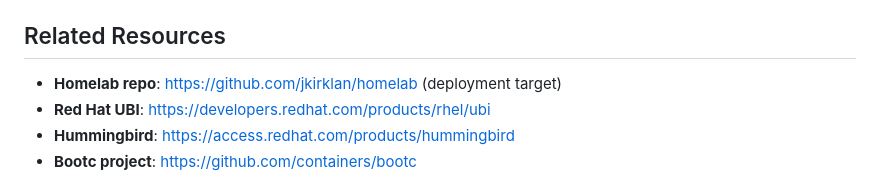
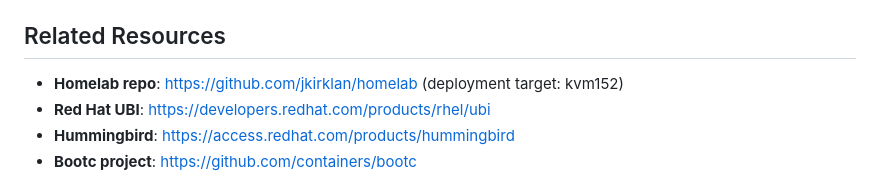
Before and after one commit to jkirklan/container-build-demo, a Markdown page: CLAUDE.md, the part around the change. Drawn GitHub-style.

Commit message:
docs: Update deployment target to kvm152
Changed deployment host from kvm151 to kvm152.

Co-Authored-By: Claude Sonnet 4.5 <noreply@anthropic.com>

```diff
--- a/CLAUDE.md
+++ b/CLAUDE.md
@@ -253,7 +253,7 @@ Archive completed tasks in `TASKS.md` for historical reference.
 
 ## Related Resources
 
-- **Homelab repo**: https://github.com/jkirklan/homelab (deployment target)
+- **Homelab repo**: https://github.com/jkirklan/homelab (deployment target: kvm152)
 - **Red Hat UBI**: https://developers.redhat.com/products/rhel/ubi
 - **Hummingbird**: https://access.redhat.com/products/hummingbird
 - **Bootc project**: https://github.com/containers/bootc
```
